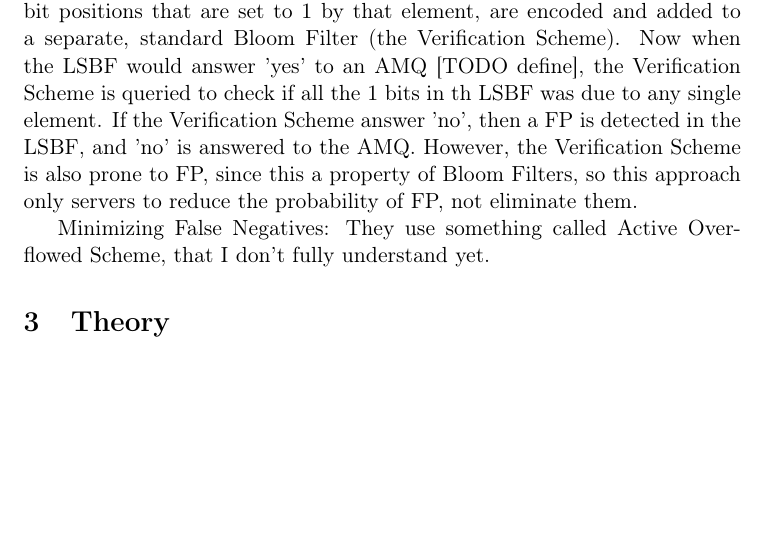
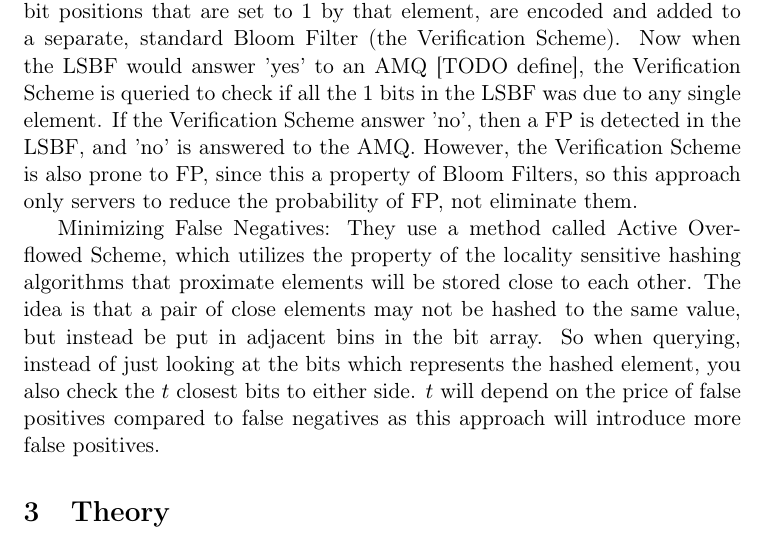
Before and after one commit to MartinFaartoft/similarity-filters, a LaTeX paper (report/rapport.tex): part of page 3 of 4, cut so that both start at the same text, the shorter picture padded with empty space. Compiled offline with pdfLaTeX.

Commit message:
Added Active Ofverflowed Scheme

```diff
--- a/report/rapport.tex
+++ b/report/rapport.tex
@@ -114,10 +114,10 @@ Every time an element $q$ is checked for approximate membership, the LSBF is che
 1) An element $p$ is in the LSBF, that is approximately close to $q$ (a true positive)
 2) Multiple elements in the LSBF, together, have set the bits to $1$, and no single element is approximately close to $q$. (a false positive).
 
-To minimize the probability of a FP, a Verification Scheme Bloom Filter is maintained as follows: Every time an element is added to the LSBF, the bit positions that are set to $1$ by that element, are encoded and added to a separate, standard Bloom Filter (the Verification Scheme). Now when the LSBF would answer 'yes' to an AMQ [TODO define], the Verification Scheme is queried to check if all the $1$ bits in th LSBF was due to any single element. If the Verification Scheme answer 'no', then a FP is detected in the LSBF, and 'no' is answered to the AMQ. However, the Verification Scheme is also prone to FP, since this a property of Bloom Filters, so this approach only servers to reduce the probability of FP, not eliminate them.
+To minimize the probability of a FP, a Verification Scheme Bloom Filter is maintained as follows: Every time an element is added to the LSBF, the bit positions that are set to $1$ by that element, are encoded and added to a separate, standard Bloom Filter (the Verification Scheme). Now when the LSBF would answer 'yes' to an AMQ [TODO define], the Verification Scheme is queried to check if all the $1$ bits in the LSBF was due to any single element. If the Verification Scheme answer 'no', then a FP is detected in the LSBF, and 'no' is answered to the AMQ. However, the Verification Scheme is also prone to FP, since this a property of Bloom Filters, so this approach only servers to reduce the probability of FP, not eliminate them.
 
 Minimizing False Negatives:
-They use something called Active Overflowed Scheme, that I don't fully understand yet.
+They use a method called Active Overflowed Scheme, which utilizes the property of the locality sensitive hashing algorithms that proximate elements will be stored close to each other. The idea is that a pair of close elements may not be hashed to the same value, but instead be put in adjacent bins in the bit array. So when querying, instead of just looking at the bits which represents the hashed element, you also check the $t$ closest bits to either side. $t$ will depend on the price of false positives compared to false negatives as this approach will introduce more false positives.
 
 \section{Theory} %
 
```
